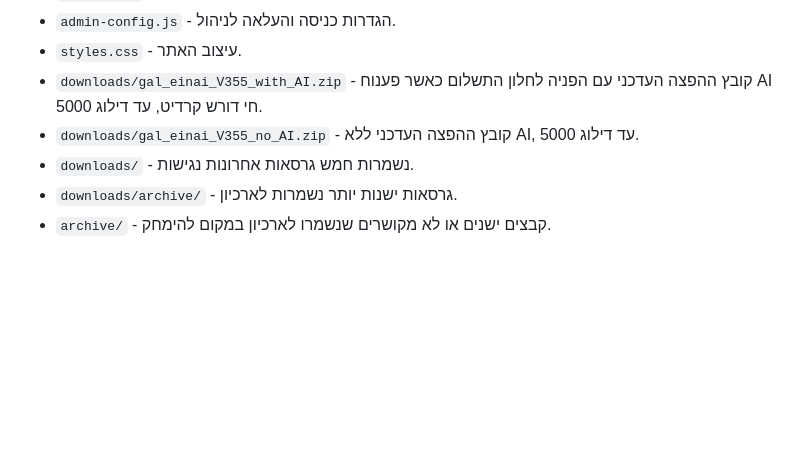
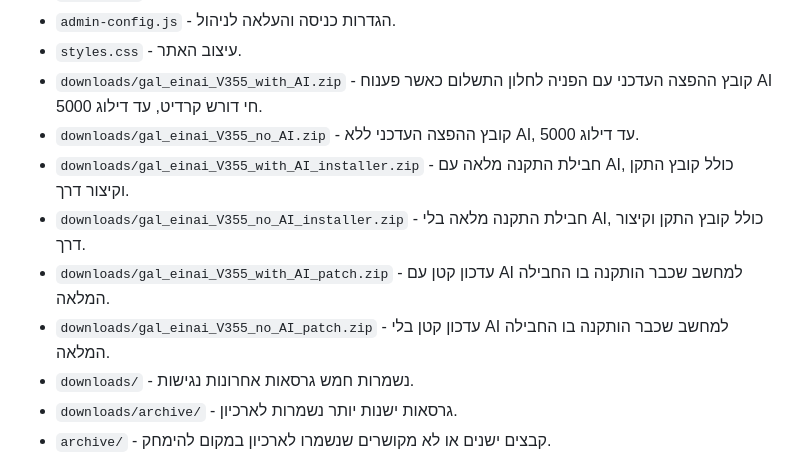
Before and after one commit to neriyado20-lab/neriyado20-lab.github.io, a Markdown page: README.md, the part around the change. GitHub-like rendering; blank space fills up the shorter version.

Commit message:
Document install and patch packages

```diff
--- a/README.md
+++ b/README.md
@@ -15,6 +15,10 @@
 - `styles.css` - עיצוב האתר.
 - `downloads/gal_einai_V355_with_AI.zip` - קובץ ההפצה העדכני עם הפניה לחלון התשלום כאשר פענוח AI חי דורש קרדיט, עד דילוג 5000.
 - `downloads/gal_einai_V355_no_AI.zip` - קובץ ההפצה העדכני ללא AI, עד דילוג 5000.
+- `downloads/gal_einai_V355_with_AI_installer.zip` - חבילת התקנה מלאה עם AI, כולל קובץ התקן וקיצור דרך.
+- `downloads/gal_einai_V355_no_AI_installer.zip` - חבילת התקנה מלאה בלי AI, כולל קובץ התקן וקיצור דרך.
+- `downloads/gal_einai_V355_with_AI_patch.zip` - עדכון קטן עם AI למחשב שכבר הותקנה בו החבילה המלאה.
+- `downloads/gal_einai_V355_no_AI_patch.zip` - עדכון קטן בלי AI למחשב שכבר הותקנה בו החבילה המלאה.
 - `downloads/` - נשמרות חמש גרסאות אחרונות נגישות.
 - `downloads/archive/` - גרסאות ישנות יותר נשמרות לארכיון.
 - `archive/` - קבצים ישנים או לא מקושרים שנשמרו לארכיון במקום להימחק.
```
